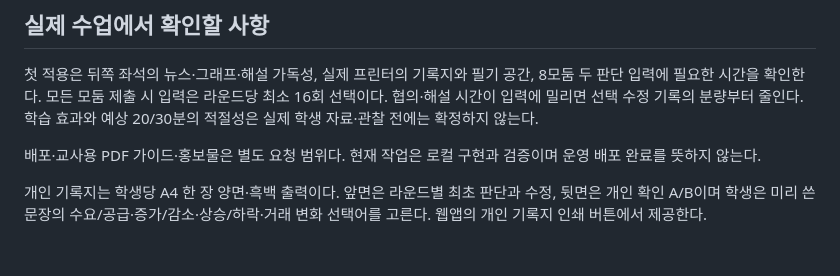
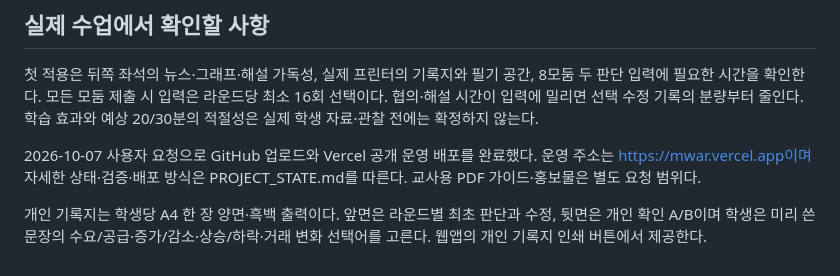
Before and after one commit to saam-kim/money-war, a Markdown page: docs/CLASSROOM_SPEC.md, the part around the change. GitHub-like rendering.

```diff
--- a/docs/CLASSROOM_SPEC.md
+++ b/docs/CLASSROOM_SPEC.md
@@ -68,6 +68,6 @@ H 또는 메뉴의 단축키 안내에서 목록과 사용 옵션을 제공한
 
 첫 적용은 뒤쪽 좌석의 뉴스·그래프·해설 가독성, 실제 프린터의 기록지와 필기 공간, 8모둠 두 판단 입력에 필요한 시간을 확인한다. 모든 모둠 제출 시 입력은 라운드당 최소 16회 선택이다. 협의·해설 시간이 입력에 밀리면 선택 수정 기록의 분량부터 줄인다. 학습 효과와 예상 20/30분의 적절성은 실제 학생 자료·관찰 전에는 확정하지 않는다.
 
-배포·교사용 PDF 가이드·홍보물은 별도 요청 범위다. 현재 작업은 로컬 구현과 검증이며 운영 배포 완료를 뜻하지 않는다.
+2026-10-07 사용자 요청으로 GitHub 업로드와 Vercel 공개 운영 배포를 완료했다. 운영 주소는 https://mwar.vercel.app이며 자세한 상태·검증·배포 방식은 PROJECT_STATE.md를 따른다. 교사용 PDF 가이드·홍보물은 별도 요청 범위다.
 
 개인 기록지는 학생당 A4 한 장 양면·흑백 출력이다. 앞면은 라운드별 최초 판단과 수정, 뒷면은 개인 확인 A/B이며 학생은 미리 쓴 문장의 수요/공급·증가/감소·상승/하락·거래 변화 선택어를 고른다. 웹앱의 개인 기록지 인쇄 버튼에서 제공한다.
```
Also changed, not shown: README.md (+2 -2 lines), docs/PROJECT_STATE.md (+6 -0 lines).
